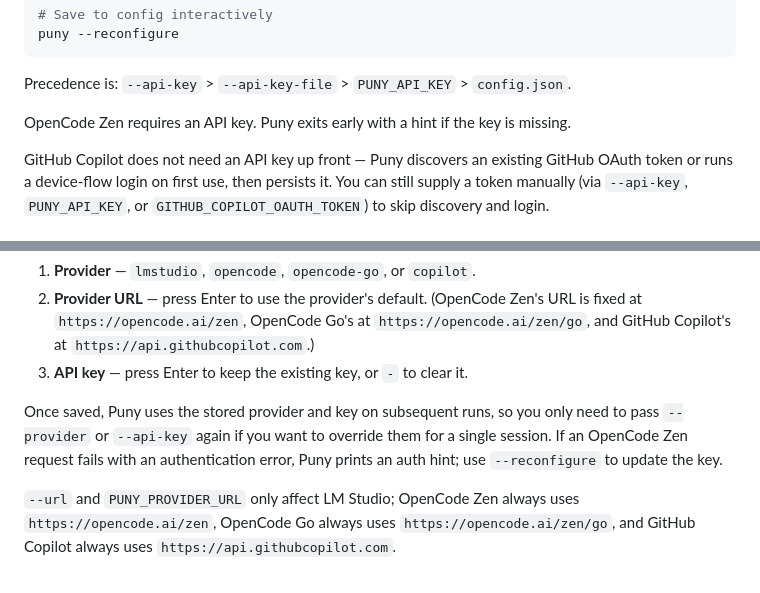
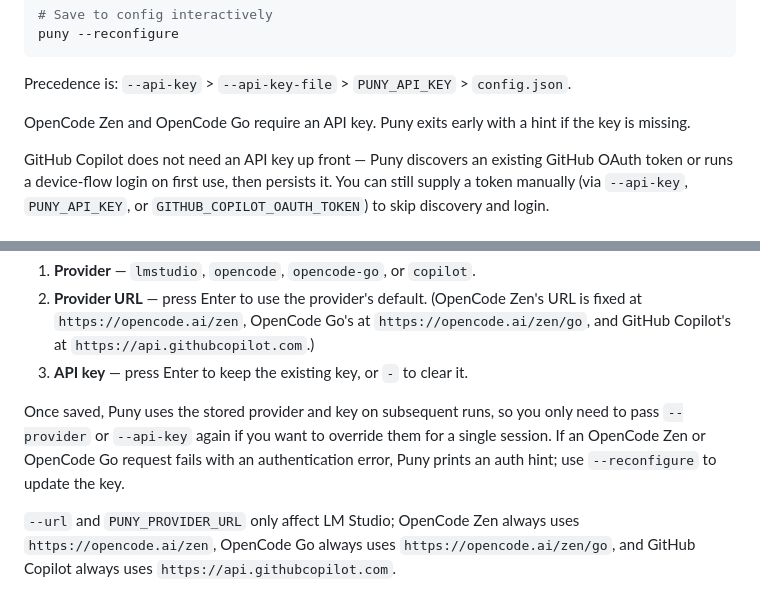
Before and after one commit to christianhelle/puny, a Markdown page: README.md, 2 parts joined by grey strips. Rendered like a GitHub page.

Commit message:
mention OpenCode Go API key requirement

```diff
--- a/README.md
+++ b/README.md
@@ -330,7 +330,7 @@ puny --reconfigure
 
 Precedence is: `--api-key` > `--api-key-file` > `PUNY_API_KEY` > `config.json`.
 
-OpenCode Zen requires an API key. Puny exits early with a hint if the key is missing.
+OpenCode Zen and OpenCode Go require an API key. Puny exits early with a hint if the key is missing.
 
 GitHub Copilot does not need an API key up front — Puny discovers an existing GitHub
 OAuth token or runs a device-flow login on first use, then persists it. You can still
@@ -351,7 +351,7 @@ You will be prompted for:
 2. **Provider URL** — press Enter to use the provider's default. (OpenCode Zen's URL is fixed at `https://opencode.ai/zen`, OpenCode Go's at `https://opencode.ai/zen/go`, and GitHub Copilot's at `https://api.githubcopilot.com`.)
 3. **API key** — press Enter to keep the existing key, or `-` to clear it.
 
-Once saved, Puny uses the stored provider and key on subsequent runs, so you only need to pass `--provider` or `--api-key` again if you want to override them for a single session. If an OpenCode Zen request fails with an authentication error, Puny prints an auth hint; use `--reconfigure` to update the key.
+Once saved, Puny uses the stored provider and key on subsequent runs, so you only need to pass `--provider` or `--api-key` again if you want to override them for a single session. If an OpenCode Zen or OpenCode Go request fails with an authentication error, Puny prints an auth hint; use `--reconfigure` to update the key.
 
 `--url` and `PUNY_PROVIDER_URL` only affect LM Studio; OpenCode Zen always uses `https://opencode.ai/zen`, OpenCode Go always uses `https://opencode.ai/zen/go`, and GitHub Copilot always uses `https://api.githubcopilot.com`.
 
```
